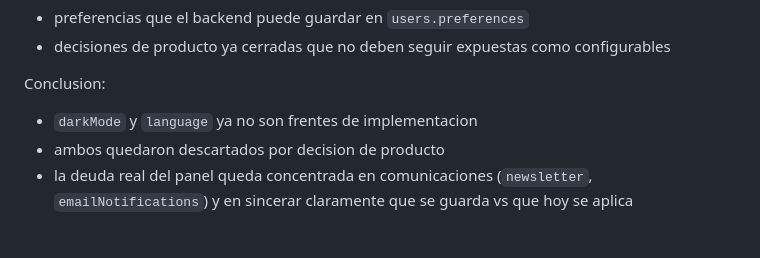
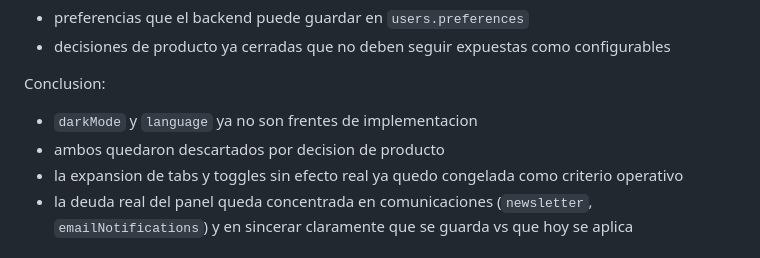
Before and after one commit to Tuwebai/tuwebai, a Markdown page: docs/PANEL_SETTINGS_REMEDIATION_PLAN.md, the part around the change. Drawn GitHub-style.

```diff
--- a/docs/PANEL_SETTINGS_REMEDIATION_PLAN.md
+++ b/docs/PANEL_SETTINGS_REMEDIATION_PLAN.md
@@ -23,6 +23,7 @@ Conclusion:
 
 - `darkMode` y `language` ya no son frentes de implementacion
 - ambos quedaron descartados por decision de producto
+- la expansion de tabs y toggles sin efecto real ya quedo congelada como criterio operativo
 - la deuda real del panel queda concentrada en comunicaciones (`newsletter`, `emailNotifications`) y en sincerar claramente que se guarda vs que hoy se aplica
 
 ## Flujo Auditado
```
Also changed, not shown: audit-tuweai.md (+1 -0 lines), docs/PANEL_INFORMATION_ARCHITECTURE_PLAN.md (+16 -5 lines).
